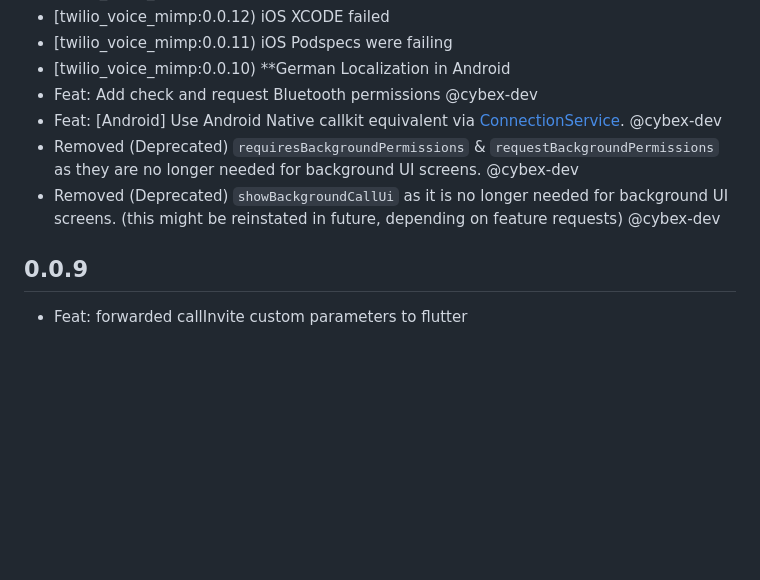
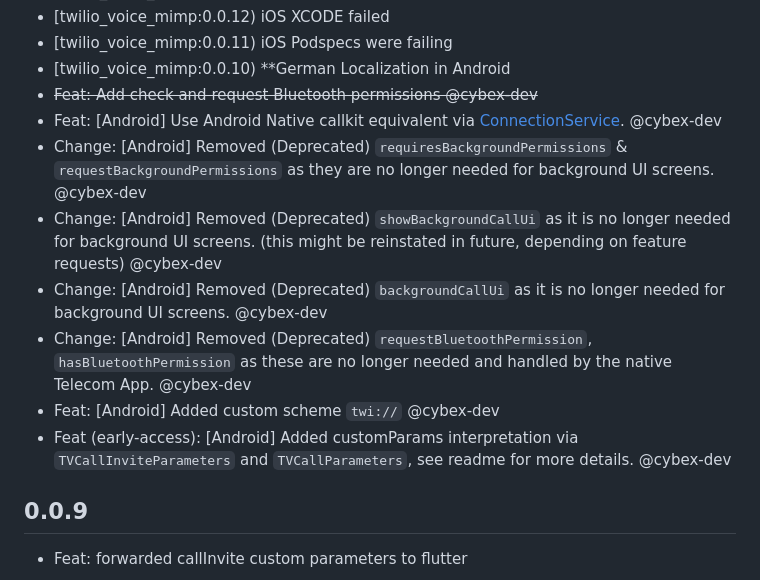
Before and after one commit to cybex-dev/twilio_voice, a Markdown page: CHANGELOG.md, the part around the change. Rendered like a GitHub page; blank space fills up the shorter version.

Commit message:
Update changelog

```diff
--- a/CHANGELOG.md
+++ b/CHANGELOG.md
@@ -23,10 +23,14 @@
 * [twilio_voice_mimp:0.0.12) iOS XCODE failed
 * [twilio_voice_mimp:0.0.11) iOS Podspecs were failing
 * [twilio_voice_mimp:0.0.10) **German Localization in Android
-* Feat: Add check and request Bluetooth permissions @cybex-dev
+* ~~Feat: Add check and request Bluetooth permissions @cybex-dev~~
 * Feat: [Android] Use Android Native callkit equivalent via [ConnectionService](https://developer.android.com/reference/android/telecom/ConnectionService). @cybex-dev
-* Removed (Deprecated) `requiresBackgroundPermissions` & `requestBackgroundPermissions` as they are no longer needed for background UI screens. @cybex-dev
-* Removed (Deprecated) `showBackgroundCallUi` as it is no longer needed for background UI screens. (this might be reinstated in future, depending on feature requests) @cybex-dev
+* Change: [Android] Removed (Deprecated) `requiresBackgroundPermissions` & `requestBackgroundPermissions` as they are no longer needed for background UI screens. @cybex-dev
+* Change: [Android] Removed (Deprecated) `showBackgroundCallUi` as it is no longer needed for background UI screens. (this might be reinstated in future, depending on feature requests) @cybex-dev
+* Change: [Android] Removed (Deprecated) `backgroundCallUi` as it is no longer needed for background UI screens. @cybex-dev
+* Change: [Android] Removed (Deprecated) `requestBluetoothPermission`, `hasBluetoothPermission` as these are no longer needed and handled by the native Telecom App. @cybex-dev
+* Feat: [Android] Added custom scheme `twi://` @cybex-dev
+* Feat (early-access): [Android] Added customParams interpretation via `TVCallInviteParameters` and `TVCallParameters`, see readme for more details. @cybex-dev
 
 ## 0.0.9
 * Feat: forwarded callInvite custom parameters to flutter
```
